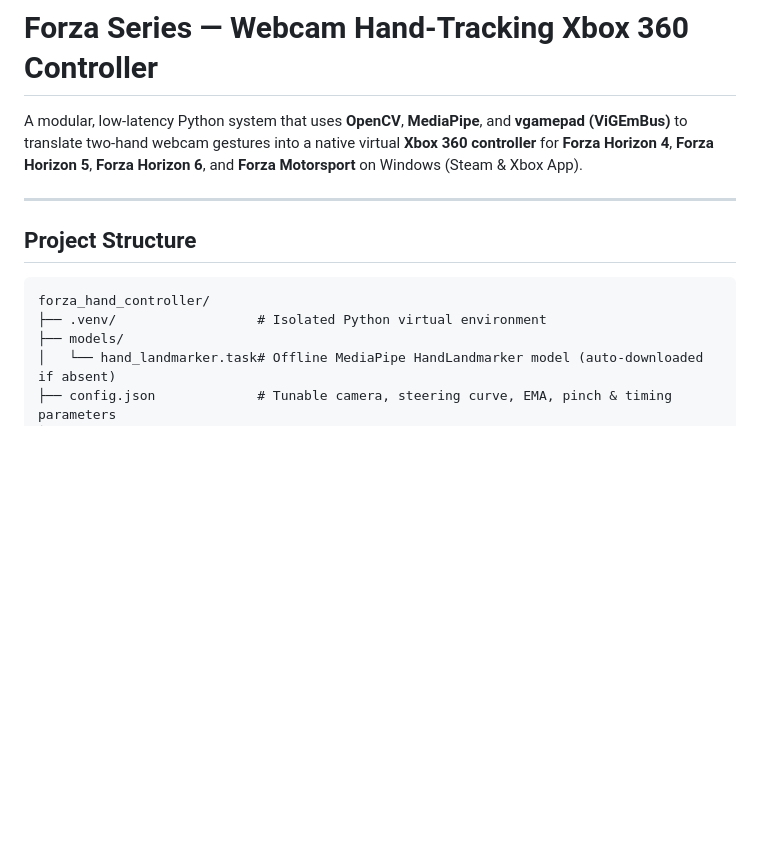
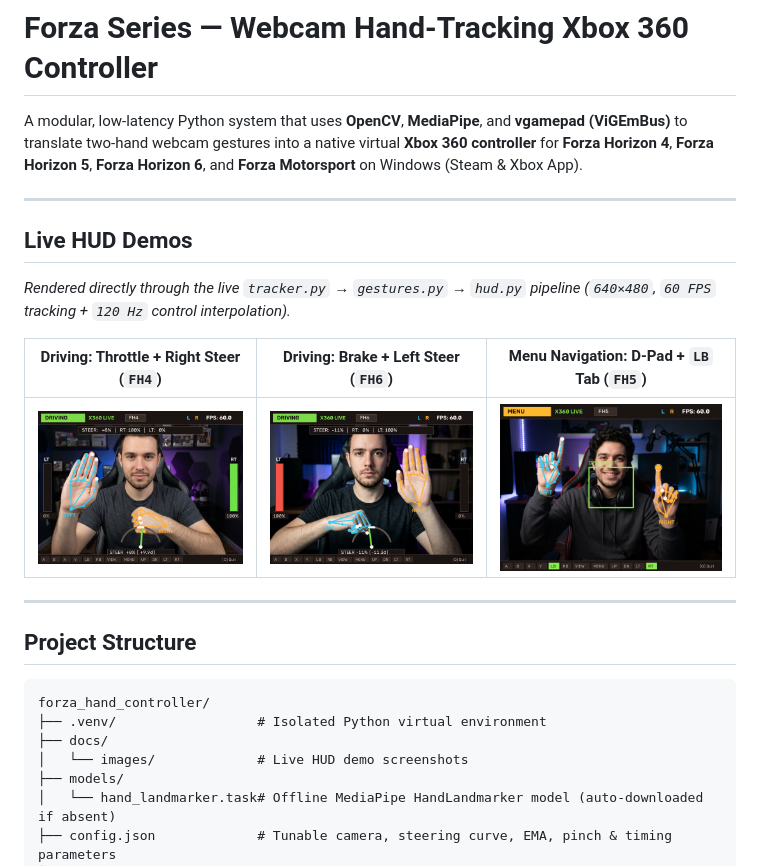
Before and after one commit to Sagarsen2003/forza-hand-controller, a Markdown page: README.md, the part around the change. Drawn GitHub-style; pictures changed too: docs/images/driving_brake_demo.png (added), docs/images/driving_throttle_demo.png (added), docs/images/menu_hud_demo.png (added); blank space fills up the shorter version.

Commit message:
docs: add live HUD demo screenshots to README

````diff
--- a/README.md
+++ b/README.md
@@ -1,6 +1,16 @@
 # Forza Series — Webcam Hand-Tracking Xbox 360 Controller
 
 A modular, low-latency Python system that uses **OpenCV**, **MediaPipe**, and **vgamepad (ViGEmBus)** to translate two-hand webcam gestures into a native virtual **Xbox 360 controller** for **Forza Horizon 4**, **Forza Horizon 5**, **Forza Horizon 6**, and **Forza Motorsport** on Windows (Steam & Xbox App).
+
+---
+
+## Live HUD Demos
+
+*Rendered directly through the live `tracker.py` → `gestures.py` → `hud.py` pipeline (`640×480`, `60 FPS` tracking + `120 Hz` control interpolation).*
+
+| Driving: Throttle + Right Steer (`FH4`) | Driving: Brake + Left Steer (`FH6`) | Menu Navigation: D-Pad + `LB` Tab (`FH5`) |
+| :---: | :---: | :---: |
+| ![Driving Throttle HUD Demo](docs/images/driving_throttle_demo.png) | ![Driving Brake HUD Demo](docs/images/driving_brake_demo.png) | ![Menu Mode HUD Demo](docs/images/menu_hud_demo.png) |
 
 ---
 
@@ -9,6 +19,8 @@ A modular, low-latency Python system that uses **OpenCV**, **MediaPipe**, and **
 ```text
 forza_hand_controller/
 ├── .venv/                  # Isolated Python virtual environment
+├── docs/
+│   └── images/             # Live HUD demo screenshots
 ├── models/
 │   └── hand_landmarker.task# Offline MediaPipe HandLandmarker model (auto-downloaded if absent)
 ├── config.json             # Tunable camera, steering curve, EMA, pinch & timing parameters
````
